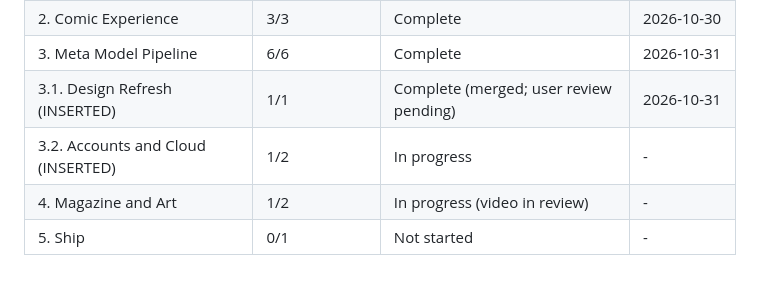
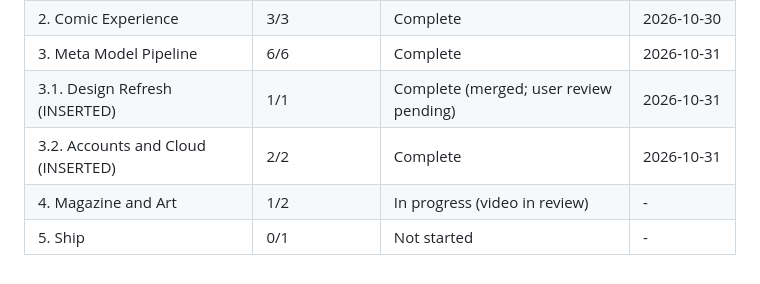
Before and after one commit to khalidstark/comimo, a Markdown page: .planning/ROADMAP.md, the part around one of its changes. Drawn GitHub-style.

```diff
--- a/.planning/ROADMAP.md
+++ b/.planning/ROADMAP.md
@@ -109,6 +109,6 @@ Phases execute in numeric order: 1 → 2 → 3 → 4 → 5
 | 2. Comic Experience | 3/3 | Complete | 2026-10-30 |
 | 3. Meta Model Pipeline | 6/6 | Complete | 2026-10-31 |
 | 3.1. Design Refresh (INSERTED) | 1/1 | Complete (merged; user review pending) | 2026-10-31 |
-| 3.2. Accounts and Cloud (INSERTED) | 1/2 | In progress | - |
+| 3.2. Accounts and Cloud (INSERTED) | 2/2 | Complete | 2026-10-31 |
 | 4. Magazine and Art | 1/2 | In progress (video in review) | - |
 | 5. Ship | 0/1 | Not started | - |
```
Also changed, not shown: other parts of .planning/ROADMAP.md (+2 -2 lines), .planning/STATE.md (+12 -8 lines), 1 other file.
